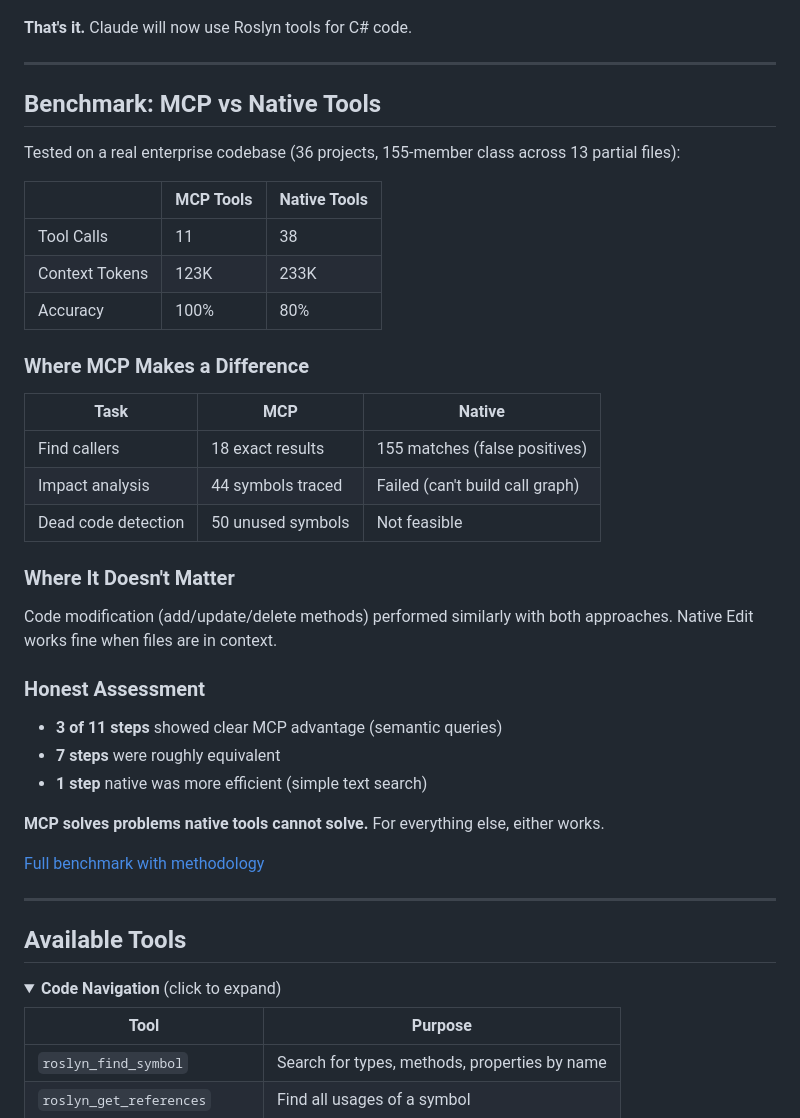
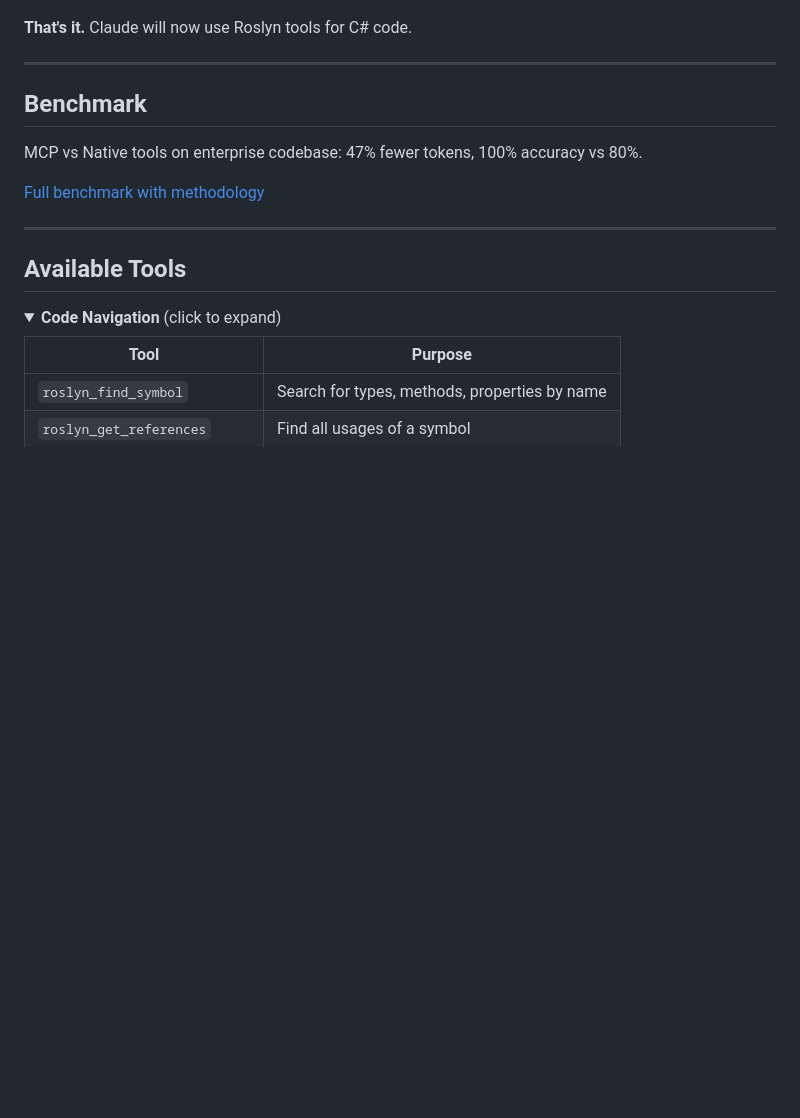
Before and after one commit to BeinerChes/RoslynMcpServer, a Markdown page: README.md, the part around the change. GitHub-like rendering; folded sections open; blank space fills up the shorter version.

Commit message:
Simplify Benchmark section to just link
Co-Authored-By: Claude Opus 4.5 <noreply@anthropic.com>

```diff
--- a/README.md
+++ b/README.md
@@ -44,35 +44,9 @@ claude
 
 ---
 
-## Benchmark: MCP vs Native Tools
+## Benchmark
 
-Tested on a real enterprise codebase (36 projects, 155-member class across 13 partial files):
-
-|                    | MCP Tools | Native Tools |
-|--------------------|-----------|--------------|
-| Tool Calls         | 11        | 38           |
-| Context Tokens     | 123K      | 233K         |
-| Accuracy           | 100%      | 80%          |
-
-### Where MCP Makes a Difference
-
-| Task | MCP | Native |
-|------|-----|--------|
-| Find callers | 18 exact results | 155 matches (false positives) |
-| Impact analysis | 44 symbols traced | Failed (can't build call graph) |
-| Dead code detection | 50 unused symbols | Not feasible |
-
-### Where It Doesn't Matter
-
-Code modification (add/update/delete methods) performed similarly with both approaches. Native Edit works fine when files are in context.
-
-### Honest Assessment
-
-- **3 of 11 steps** showed clear MCP advantage (semantic queries)
-- **7 steps** were roughly equivalent
-- **1 step** native was more efficient (simple text search)
-
-**MCP solves problems native tools cannot solve.** For everything else, either works.
+MCP vs Native tools on enterprise codebase: 47% fewer tokens, 100% accuracy vs 80%.
 
 [Full benchmark with methodology](docs/benchmark/results.md)
 
```
